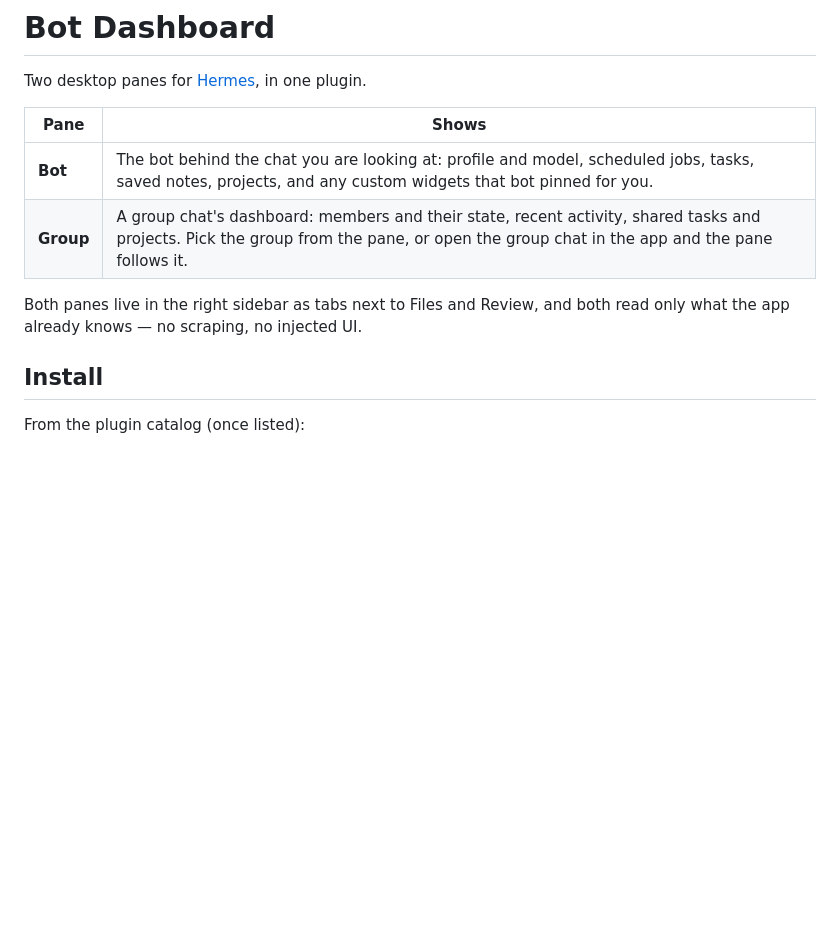
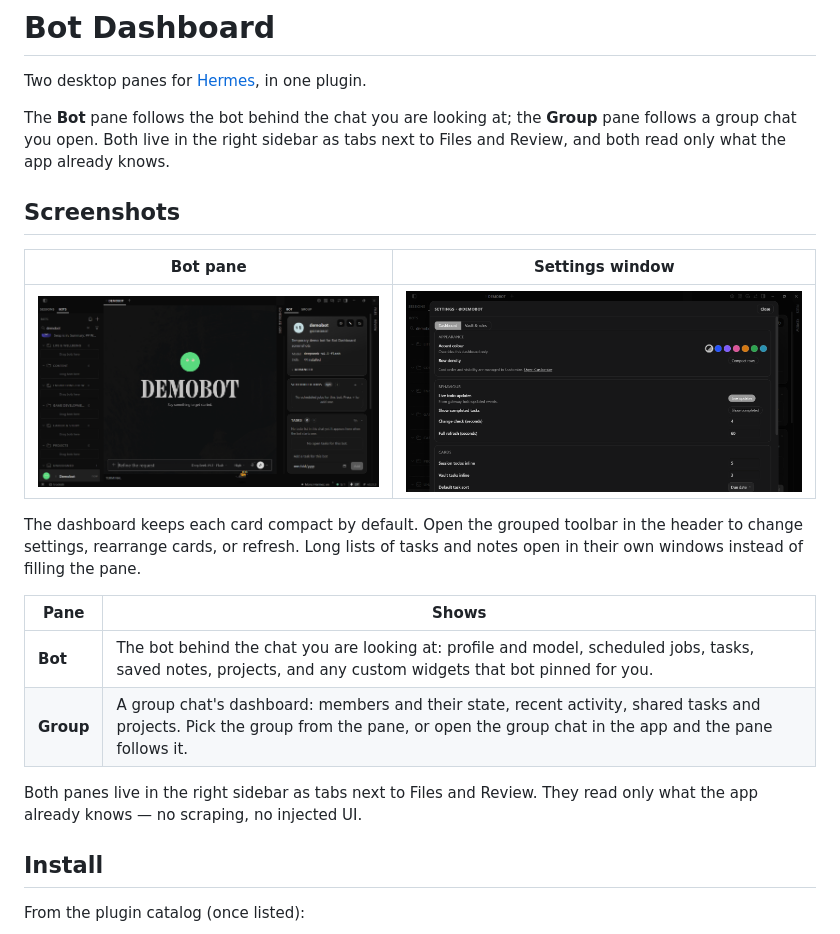
Before and after one commit to trookish/hermes-bot-dashboard, a Markdown page: README.md, the part around one of its changes. GitHub-like rendering; pictures changed too: assets/screenshot-bot-pane.png (added), assets/screenshot-settings.png (added); blank space fills up the shorter version.

Commit message:
Dashboard polish, monochrome brand assets, and screenshots

```diff
--- a/README.md
+++ b/README.md
@@ -1,14 +9,28 @@
 # Bot Dashboard
 
 Two desktop panes for [Hermes](https://hermes-agent.nousresearch.com), in one plugin.
+
+The **Bot** pane follows the bot behind the chat you are looking at; the **Group**
+pane follows a group chat you open. Both live in the right sidebar as tabs next
+to Files and Review, and both read only what the app already knows.
+
+## Screenshots
+
+| Bot pane | Settings window |
+| --- | --- |
+| ![Bot pane](assets/screenshot-bot-pane.png) | ![Settings window](assets/screenshot-settings.png) |
+
+The dashboard keeps each card compact by default. Open the grouped toolbar in
+the header to change settings, rearrange cards, or refresh. Long lists of tasks
+and notes open in their own windows instead of filling the pane.
 
 | Pane | Shows |
 | --- | --- |
 | **Bot** | The bot behind the chat you are looking at: profile and model, scheduled jobs, tasks, saved notes, projects, and any custom widgets that bot pinned for you. |
 | **Group** | A group chat's dashboard: members and their state, recent activity, shared tasks and projects. Pick the group from the pane, or open the group chat in the app and the pane follows it. |
 
-Both panes live in the right sidebar as tabs next to Files and Review, and both
-read only what the app already knows — no scraping, no injected UI.
+Both panes live in the right sidebar as tabs next to Files and Review. They read
+only what the app already knows — no scraping, no injected UI.
 
 ## Install
 
```
Also changed, not shown: other parts of README.md (+8 -0 lines), CHANGELOG.md (+21 -0 lines), 10 other files.
